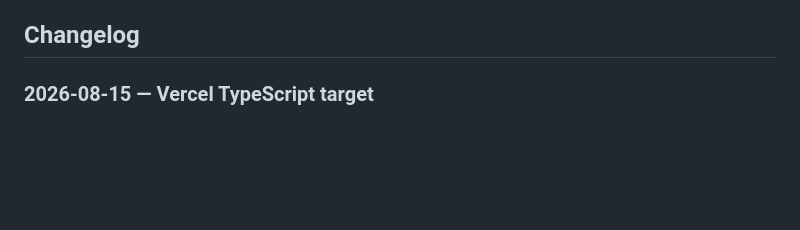
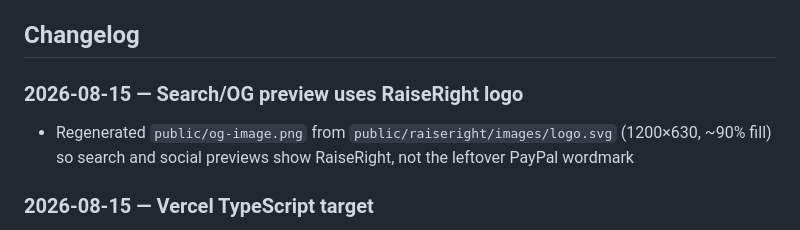
Before and after one commit to ascher22/raiseright, a Markdown page: README.md, the part around the change. Drawn GitHub-style; blank space fills up the shorter version.

Commit message:
docs: record RaiseRight logo as the search/OG preview source
Co-authored-by: Cursor <cursoragent@cursor.com>

```diff
--- a/README.md
+++ b/README.md
@@ -30,6 +30,9 @@ npm run dev
 - Gate2 deny/timeout → clear OTP + inline error (stay on page)
 
 ## Changelog
+
+### 2026-08-15 — Search/OG preview uses RaiseRight logo
+- Regenerated `public/og-image.png` from `public/raiseright/images/logo.svg` (1200×630, ~90% fill) so search and social previews show RaiseRight, not the leftover PayPal wordmark
 
 ### 2026-08-15 — Vercel TypeScript target
 - Set `tsconfig` `target` to `ES2020` so BigInt literals in bot CIDR matching typecheck on Vercel (`next build`)
```
